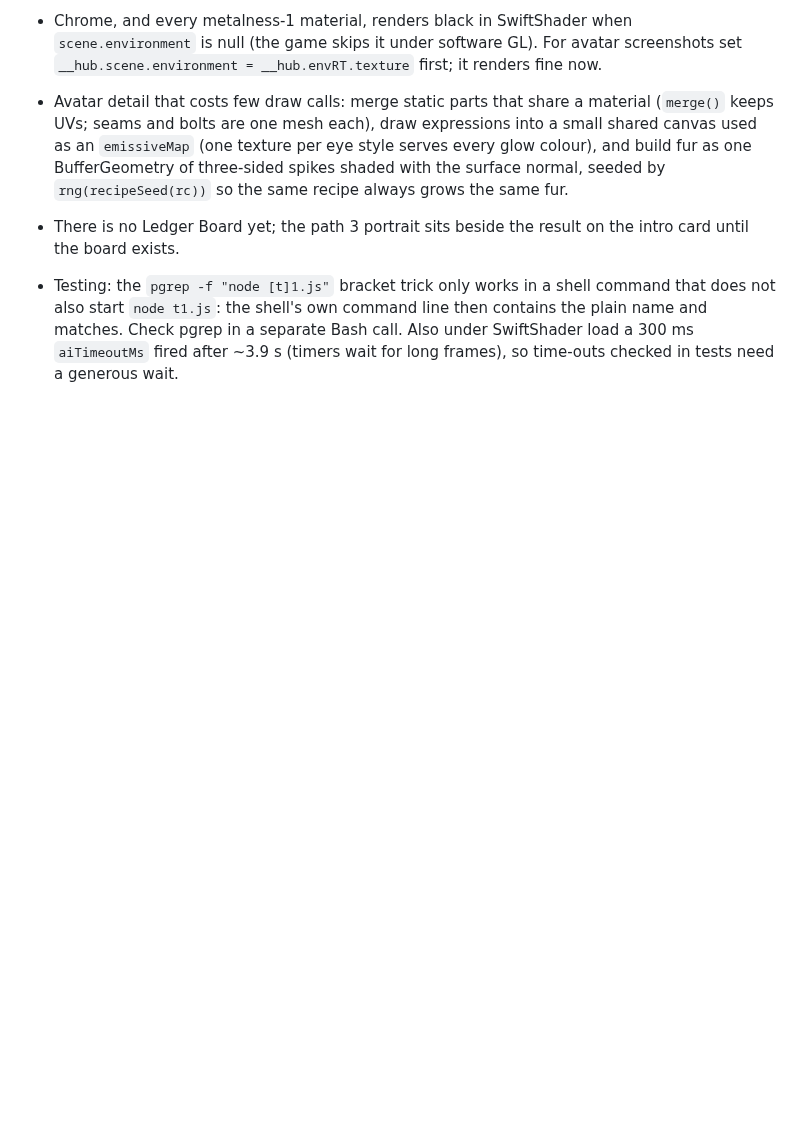
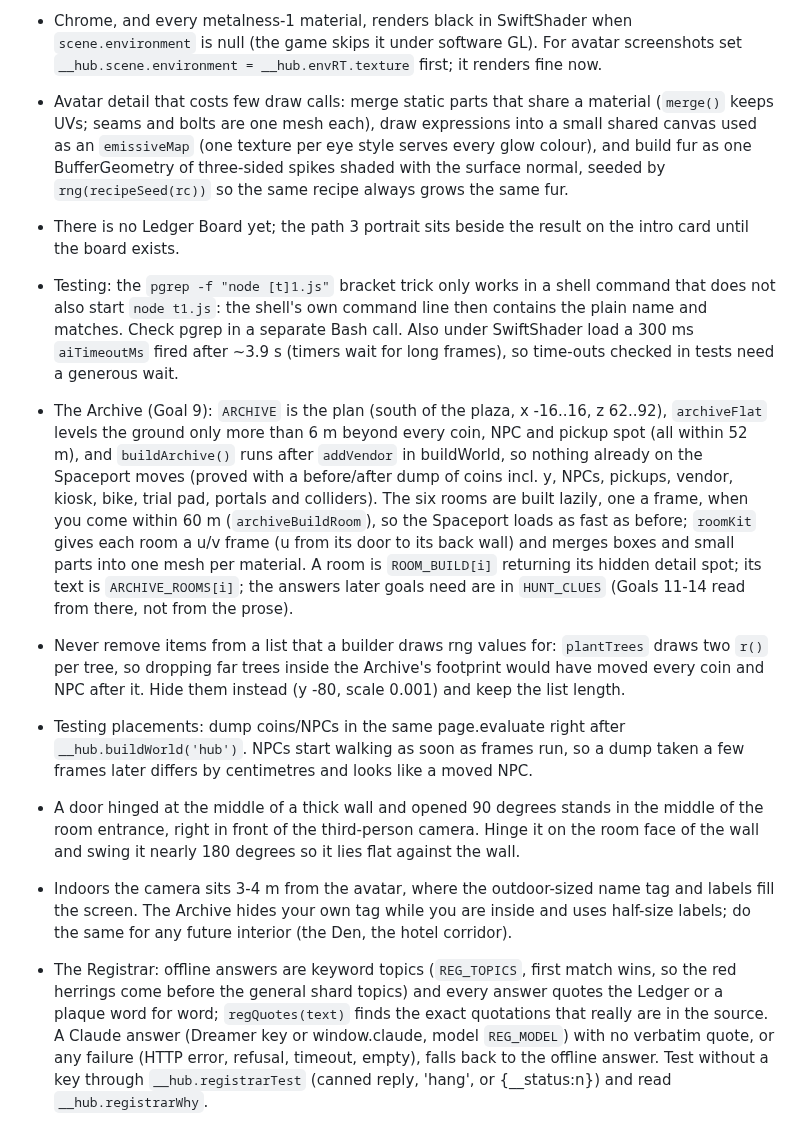
Before and after one commit to OROX247/OROX, a Markdown page: LESSONS.md, the part around the change. Rendered like a GitHub page; blank space fills up the shorter version.

Commit message:
Lessons for Goal 9: the Archive's plan and lazy rooms, keeping rng draws when hiding trees, placement dumps before NPCs walk, doors and labels indoors, the Registrar's grounding and test hooks
Co-Authored-By: Claude Opus 5.5 <noreply@anthropic.com>
Claude-Session: https://claude.ai/code/session_01Mc6Q4rPVHSxVEB53py91B9

```diff
--- a/LESSONS.md
+++ b/LESSONS.md
@@ -88,3 +88,9 @@
 - Avatar detail that costs few draw calls: merge static parts that share a material (`merge()` keeps UVs; seams and bolts are one mesh each), draw expressions into a small shared canvas used as an `emissiveMap` (one texture per eye style serves every glow colour), and build fur as one BufferGeometry of three-sided spikes shaded with the surface normal, seeded by `rng(recipeSeed(rc))` so the same recipe always grows the same fur.
 - There is no Ledger Board yet; the path 3 portrait sits beside the result on the intro card until the board exists.
 - Testing: the `pgrep -f "node [t]1.js"` bracket trick only works in a shell command that does not also start `node t1.js`: the shell's own command line then contains the plain name and matches. Check pgrep in a separate Bash call. Also under SwiftShader load a 300 ms `aiTimeoutMs` fired after ~3.9 s (timers wait for long frames), so time-outs checked in tests need a generous wait.
+- The Archive (Goal 9): `ARCHIVE` is the plan (south of the plaza, x -16..16, z 62..92), `archiveFlat` levels the ground only more than 6 m beyond every coin, NPC and pickup spot (all within 52 m), and `buildArchive()` runs after `addVendor` in buildWorld, so nothing already on the Spaceport moves (proved with a before/after dump of coins incl. y, NPCs, pickups, vendor, kiosk, bike, trial pad, portals and colliders). The six rooms are built lazily, one a frame, when you come within 60 m (`archiveBuildRoom`), so the Spaceport loads as fast as before; `roomKit` gives each room a u/v frame (u from its door to its back wall) and merges boxes and small parts into one mesh per material. A room is `ROOM_BUILD[i]` returning its hidden detail spot; its text is `ARCHIVE_ROOMS[i]`; the answers later goals need are in `HUNT_CLUES` (Goals 11-14 read from there, not from the prose).
+- Never remove items from a list that a builder draws rng values for: `plantTrees` draws two `r()` per tree, so dropping far trees inside the Archive's footprint would have moved every coin and NPC after it. Hide them instead (y -80, scale 0.001) and keep the list length.
+- Testing placements: dump coins/NPCs in the same page.evaluate right after `__hub.buildWorld('hub')`. NPCs start walking as soon as frames run, so a dump taken a few frames later differs by centimetres and looks like a moved NPC.
+- A door hinged at the middle of a thick wall and opened 90 degrees stands in the middle of the room entrance, right in front of the third-person camera. Hinge it on the room face of the wall and swing it nearly 180 degrees so it lies flat against the wall.
+- Indoors the camera sits 3-4 m from the avatar, where the outdoor-sized name tag and labels fill the screen. The Archive hides your own tag while you are inside and uses half-size labels; do the same for any future interior (the Den, the hotel corridor).
+- The Registrar: offline answers are keyword topics (`REG_TOPICS`, first match wins, so the red herrings come before the general shard topics) and every answer quotes the Ledger or a plaque word for word; `regQuotes(text)` finds the exact quotations that really are in the source. A Claude answer (Dreamer key or window.claude, model `REG_MODEL`) with no verbatim quote, or any failure (HTTP error, refusal, timeout, empty), falls back to the offline answer. Test without a key through `__hub.registrarTest` (canned reply, 'hang', or {__status:n}) and read `__hub.registrarWhy`.
```
